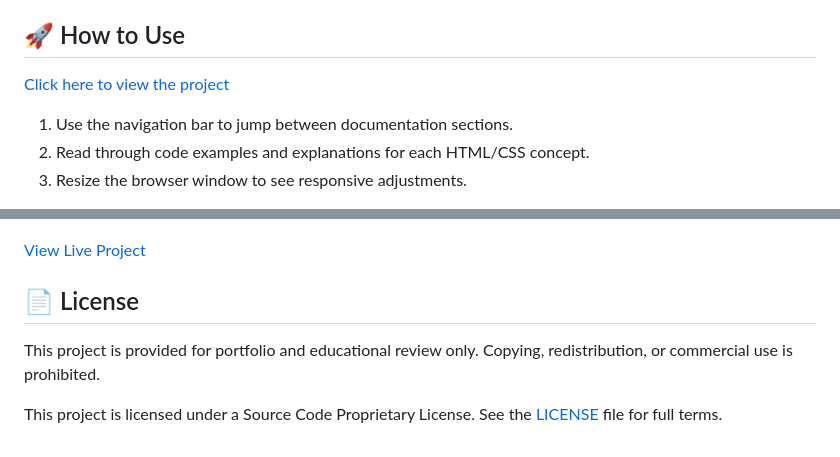
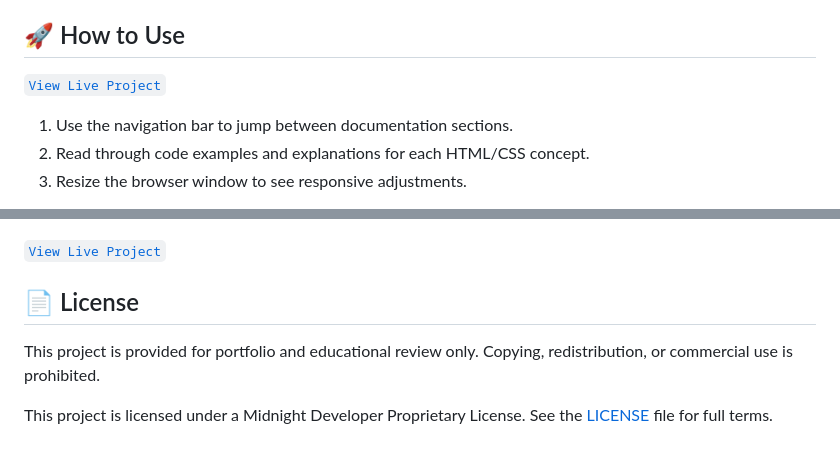
Before and after one commit to Midnight-Developer-ts/technical-documentation-page, a Markdown page: README.md, 2 parts joined by grey strips. Drawn GitHub-style.

```diff
--- a/README.md
+++ b/README.md
@@ -28,7 +28,7 @@ CSS – styling, responsive layout, fixed navigation, hover effects
 - Project documentation writing
 
 ## 🚀 How to Use
-<a href="https://midnight-developer-ts.github.io/technical-documentation-page/">Click here to view the project</a>
+[`View Live Project`](https://midnight-developer-ts.github.io/technical-documentation-page/)
 
 1. Use the navigation bar to jump between documentation sections.
 2. Read through code examples and explanations for each HTML/CSS concept.
@@ -67,12 +67,11 @@ Technical Documentation Page user stories and requirements.
 ## 📸 Preview
 ![Technical Documentation Page Screenshot](./images/website-preview.jpeg)
 
-[View Live Project](https://midnight-developer-ts.github.io/technical-documentation-page/)
+[`View Live Project`](https://midnight-developer-ts.github.io/technical-documentation-page/)
 
 ## 📄 License
-
 This project is provided for portfolio and educational review only.
 Copying, redistribution, or commercial use is prohibited.
 
-This project is licensed under a Source Code Proprietary License.
+This project is licensed under a Midnight Developer Proprietary License.
 See the [LICENSE](https://github.com/Midnight-Developer-ts/technical-documentation-page/blob/main/LICENSE) file for full terms.
```
